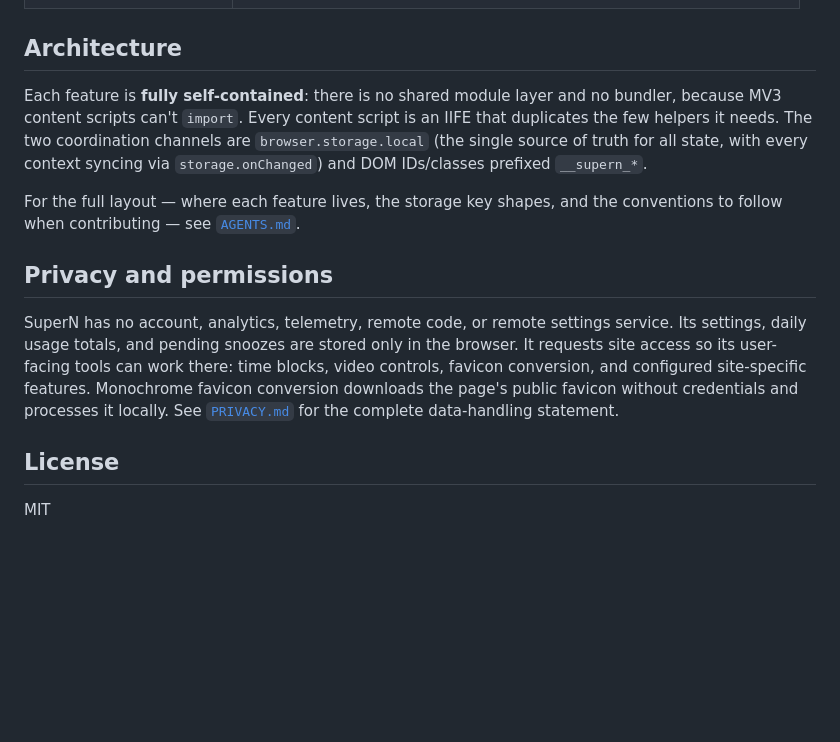
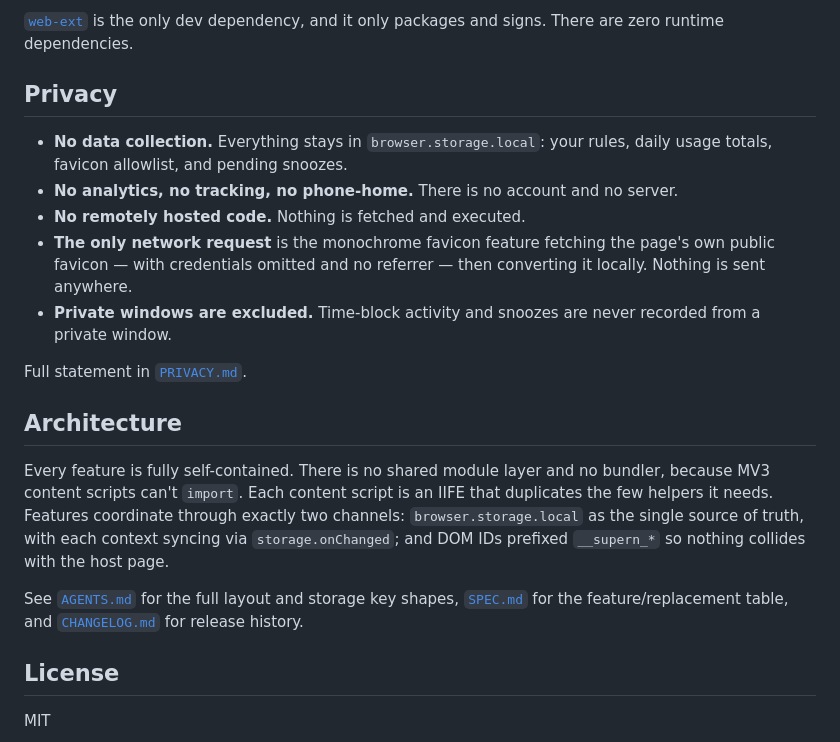
Before and after one commit to nunoh/superN, a Markdown page: README.md, the part around one of its changes. GitHub-like rendering; blank space fills up the shorter version.

```diff
--- a/README.md
+++ b/README.md
@@ -79,24 +121,20 @@ npm run build      # → web-ext-artifacts/supern.xpi
+[`web-ext`](https://github.com/mozilla/web-ext) is the only dev dependency, and it only packages and signs. There are zero runtime dependencies.
+
+## Privacy
+
+- **No data collection.** Everything stays in `browser.storage.local`: your rules, daily usage totals, favicon allowlist, and pending snoozes.
+- **No analytics, no tracking, no phone-home.** There is no account and no server.
+- **No remotely hosted code.** Nothing is fetched and executed.
+- **The only network request** is the monochrome favicon feature fetching the page's own public favicon — with credentials omitted and no referrer — then converting it locally. Nothing is sent anywhere.
+- **Private windows are excluded.** Time-block activity and snoozes are never recorded from a private window.
+
+Full statement in [`PRIVACY.md`](PRIVACY.md).
 
 ## Architecture
 
-Each feature is **fully self-contained**: there is no shared module layer and no
-bundler, because MV3 content scripts can't `import`. Every content script is an
-IIFE that duplicates the few helpers it needs. The two coordination channels are
-`browser.storage.local` (the single source of truth for all state, with every
-context syncing via `storage.onChanged`) and DOM IDs/classes prefixed `__supern_*`.
+Every feature is fully self-contained. There is no shared module layer and no bundler, because MV3 content scripts can't `import`. Each content script is an IIFE that duplicates the few helpers it needs. Features coordinate through exactly two channels: `browser.storage.local` as the single source of truth, with each context syncing via `storage.onChanged`; and DOM IDs prefixed `__supern_*` so nothing collides with the host page.
 
-For the full layout — where each feature lives, the storage key shapes, and the
-conventions to follow when contributing — see [`AGENTS.md`](AGENTS.md).
-
-## Privacy and permissions
-
-SuperN has no account, analytics, telemetry, remote code, or remote settings
-service. Its settings, daily usage totals, and pending snoozes are stored only
-in the browser. It requests site access so its user-facing tools can work
-there: time blocks, video controls, favicon conversion, and configured
-site-specific features. Monochrome favicon conversion downloads the page's
-public favicon without credentials and processes it locally. See
-[`PRIVACY.md`](PRIVACY.md) for the complete data-handling statement.
+See [`AGENTS.md`](AGENTS.md) for the full layout and storage key shapes, [`SPEC.md`](SPEC.md) for the feature/replacement table, and [`CHANGELOG.md`](CHANGELOG.md) for release history.
 
 ## License
 
```
Also changed, not shown: other parts of README.md (+93 -51 lines).
